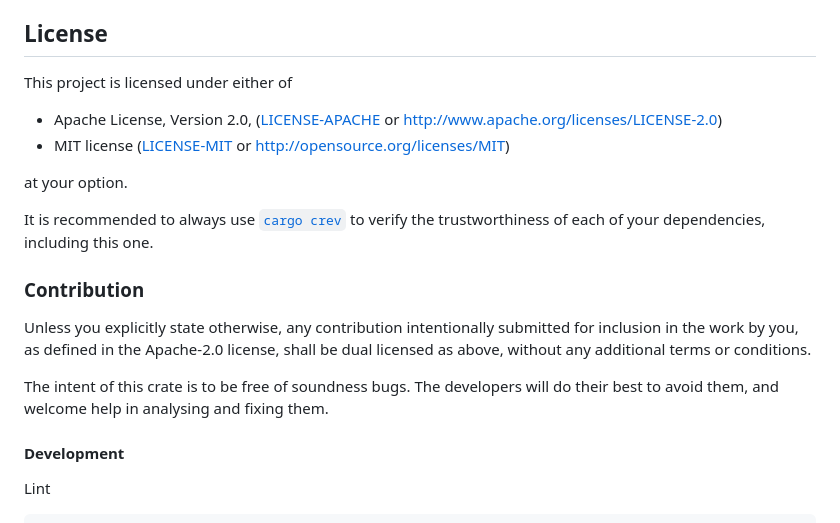
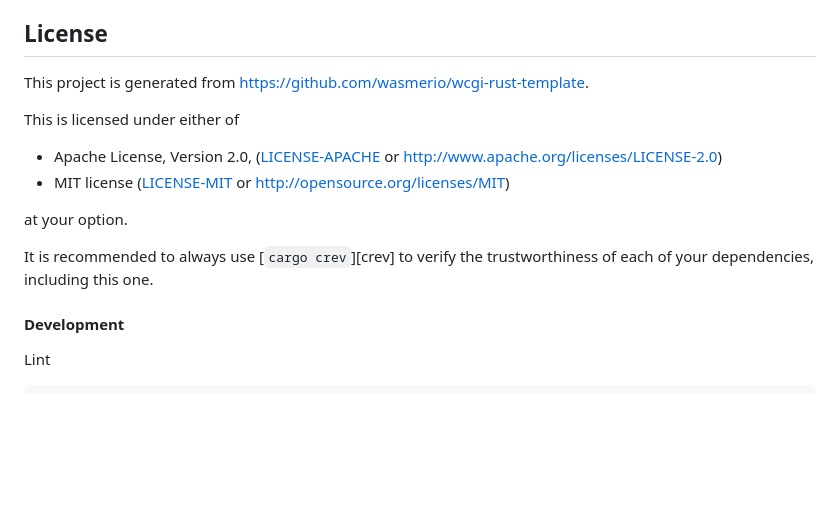
Before and after one commit to Syuparn/wcgi-access-counter, a Markdown page: README.md, the part around the change printed below. GitHub-like rendering; blank space fills up the shorter version.

```diff
--- a/README.md
+++ b/README.md
@@ -56,7 +53,9 @@ Hello, Mike!
 
 ## License
 
-This project is licensed under either of
+This project is generated from https://github.com/wasmerio/wcgi-rust-template.
+
+This is licensed under either of
 
 - Apache License, Version 2.0, ([LICENSE-APACHE](./LICENSE-APACHE.md) or
   <http://www.apache.org/licenses/LICENSE-2.0>)
@@ -68,20 +67,6 @@ at your option.
 It is recommended to always use [`cargo crev`][crev] to verify the
 trustworthiness of each of your dependencies, including this one.
 
-### Contribution
-
-Unless you explicitly state otherwise, any contribution intentionally
-submitted for inclusion in the work by you, as defined in the Apache-2.0
-license, shall be dual licensed as above, without any additional terms or
-conditions.
-
-The intent of this crate is to be free of soundness bugs. The developers will
-do their best to avoid them, and welcome help in analysing and fixing them.
-
-[api-docs]: https://wasmerio.github.io/wcgi-rust-template
-[crev]: https://github.com/crev-dev/cargo-crev
-[install]: https://docs.wasmer.io/ecosystem/wasmer/getting-started
-
 #### Development
 
 Lint
```
Also changed, not shown: other parts of README.md (+36 -39 lines), images/pages_en.png (added), images/pages_jp.png (added), 1 other file.
